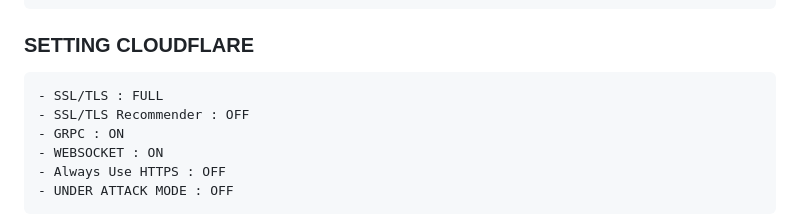
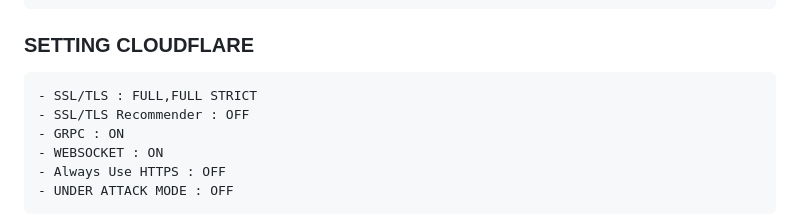
Before and after one commit to spider660/Lau_Op, a Markdown page: README.md, the part around one of its changes. Rendered like a GitHub page.

````diff
--- a/README.md
+++ b/README.md
@@ -76,7 +88,7 @@ wget https://raw.githubusercontent.com/spider660/Lau_Op/main/update.sh && chmod
 
 ### SETTING CLOUDFLARE
 ```
-- SSL/TLS : FULL
+- SSL/TLS : FULL,FULL STRICT
 - SSL/TLS Recommender : OFF
 - GRPC : ON
 - WEBSOCKET : ON
````
Also changed, not shown: other parts of README.md (+19 -8 lines).
